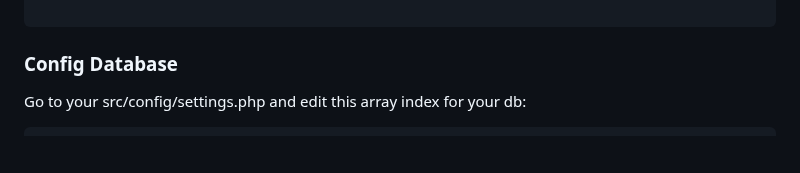
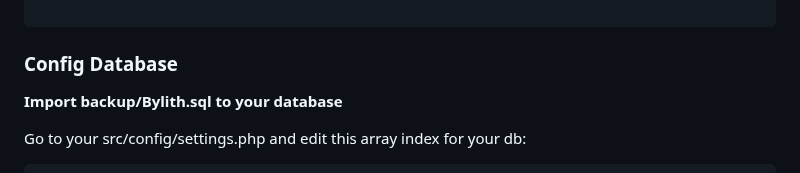
Before and after one commit to neryaelul/Web-Servers-Monitoring-System, a Markdown page: README.md, the part around the change. Rendered like a GitHub page; blank space fills up the shorter version.

````diff
--- a/README.md
+++ b/README.md
@@ -52,6 +52,9 @@ This is the tree of files:
 ```
 
 ### Config Database
+
+**Import backup/Bylith.sql to your database**
+
 Go to your src/config/settings.php and edit this array index for your db:
 ```
  "database" => [
````
